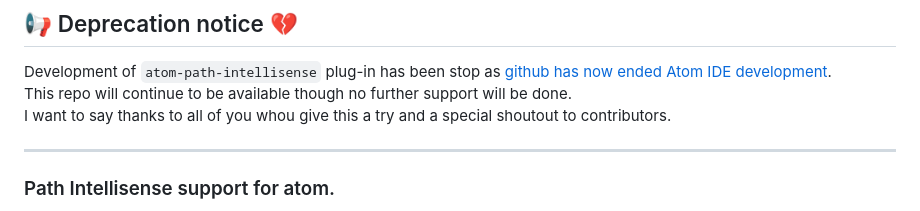
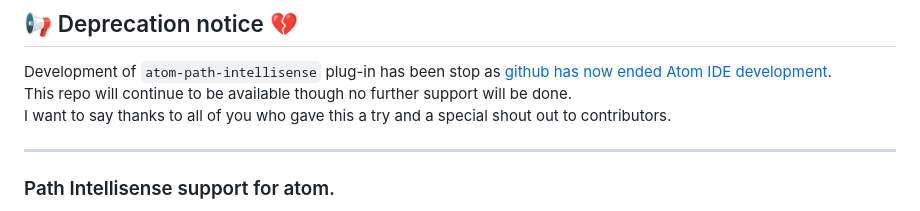
Before and after one commit to apercova/atom-path-intellisense, a Markdown page: README.md, the part around the change. GitHub-like rendering.

```diff
--- a/README.md
+++ b/README.md
@@ -3,7 +3,7 @@
 
 Development of `atom-path-intellisense` plug-in has been stop as [github has now ended Atom IDE development](https://github.blog/2022-06-08-sunsetting-atom/).
 This repo will continue to be available though no further support will be done.
-I want to say thanks to all of you whou give this a try and a special shoutout to contributors.
+I want to say thanks to all of you who gave this a try and a special shout out to contributors.
 
 -----
 
```
